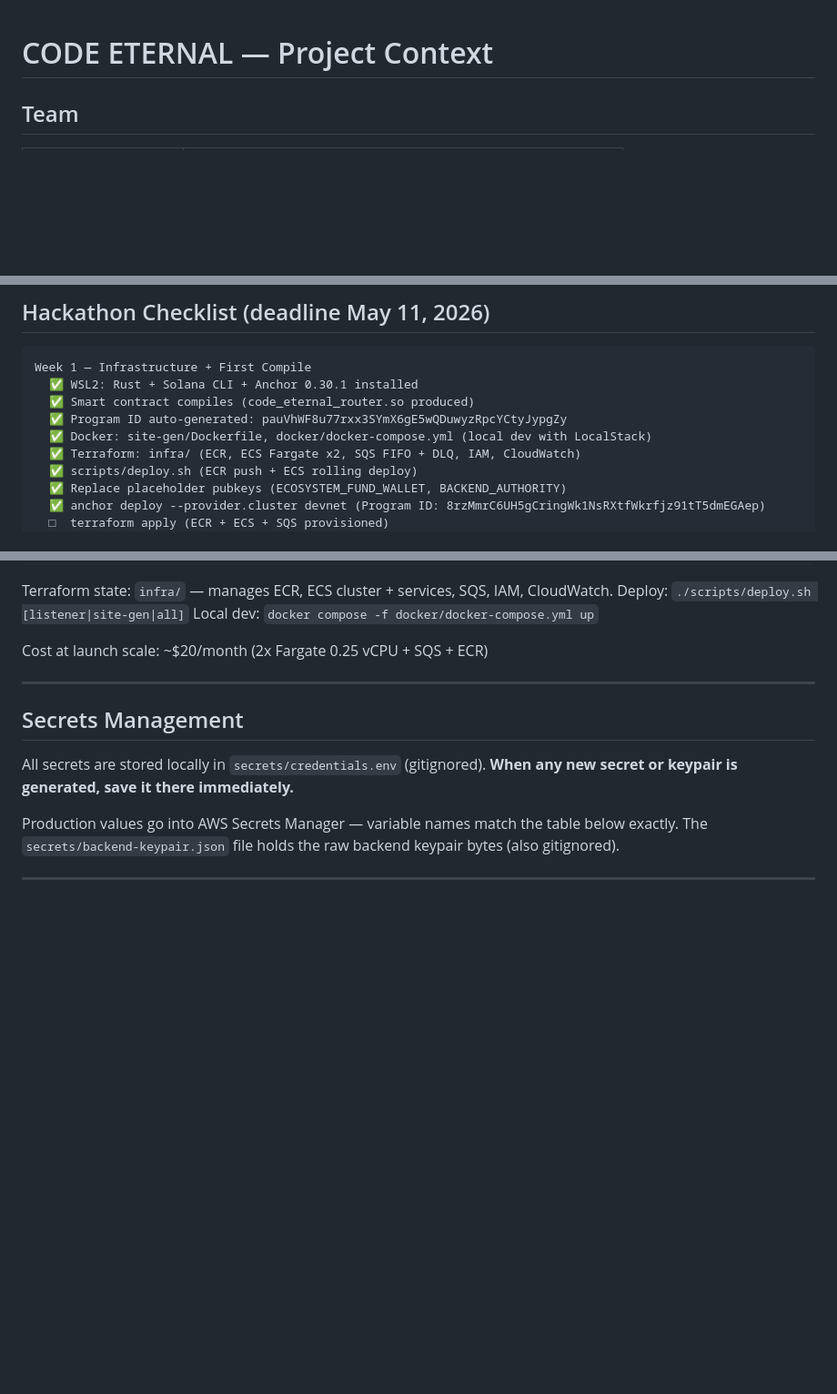
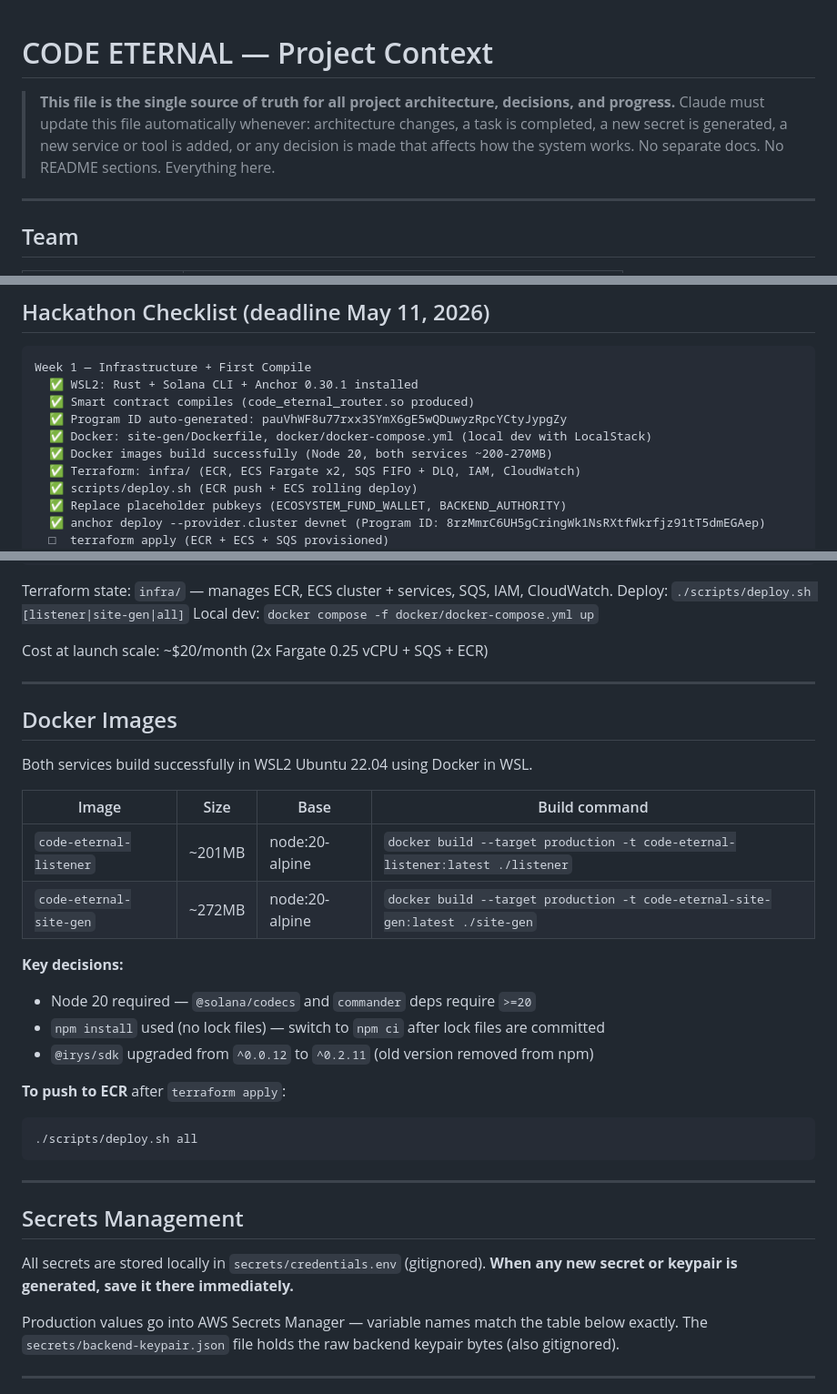
Before and after one commit to MaksimGalatin/code-eternal, a Markdown page: CLAUDE_CONTEXT.md, 3 parts joined by grey strips. Shown at 91% size. Rendered like a GitHub page; blank space fills up the shorter version.

Commit message:
Add source-of-truth declaration and Docker section to CLAUDE_CONTEXT.md
- Add header note: Claude must update this file automatically on any change
- Add Docker Images section (Node 20, sizes, build commands, key decisions)
- Mark Docker builds as complete in checklist

Co-Authored-By: Claude Sonnet 4.6 <noreply@anthropic.com>

````diff
--- a/CLAUDE_CONTEXT.md
+++ b/CLAUDE_CONTEXT.md
@@ -1,4 +1,9 @@
 # CODE ETERNAL — Project Context
+
+> **This file is the single source of truth for all project architecture, decisions, and progress.**
+> Claude must update this file automatically whenever: architecture changes, a task is completed, a new secret is generated, a new service or tool is added, or any decision is made that affects how the system works. No separate docs. No README sections. Everything here.
+
+---
 
 ## Team
 
@@ -268,6 +273,7 @@ Week 1 — Infrastructure + First Compile
   ✅ Smart contract compiles (code_eternal_router.so produced)
   ✅ Program ID auto-generated: pauVhWF8u77rxx3SYmX6gE5wQDuwyzRpcYCtyJypgZy
   ✅ Docker: site-gen/Dockerfile, docker/docker-compose.yml (local dev with LocalStack)
+  ✅ Docker images build successfully (Node 20, both services ~200-270MB)
   ✅ Terraform: infra/ (ECR, ECS Fargate x2, SQS FIFO + DLQ, IAM, CloudWatch)
   ✅ scripts/deploy.sh (ECR push + ECS rolling deploy)
   ✅ Replace placeholder pubkeys (ECOSYSTEM_FUND_WALLET, BACKEND_AUTHORITY)
@@ -316,6 +322,27 @@ Deploy: `./scripts/deploy.sh [listener|site-gen|all]`
 Local dev: `docker compose -f docker/docker-compose.yml up`
 
 Cost at launch scale: ~$20/month (2x Fargate 0.25 vCPU + SQS + ECR)
+
+---
+
+## Docker Images
+
+Both services build successfully in WSL2 Ubuntu 22.04 using Docker in WSL.
+
+| Image | Size | Base | Build command |
+|-------|------|------|---------------|
+| `code-eternal-listener` | ~201MB | node:20-alpine | `docker build --target production -t code-eternal-listener:latest ./listener` |
+| `code-eternal-site-gen` | ~272MB | node:20-alpine | `docker build --target production -t code-eternal-site-gen:latest ./site-gen` |
+
+**Key decisions:**
+- Node 20 required — `@solana/codecs` and `commander` deps require `>=20`
+- `npm install` used (no lock files) — switch to `npm ci` after lock files are committed
+- `@irys/sdk` upgraded from `^0.0.12` to `^0.2.11` (old version removed from npm)
+
+**To push to ECR** after `terraform apply`:
+```bash
+./scripts/deploy.sh all
+```
 
 ---
 
````
